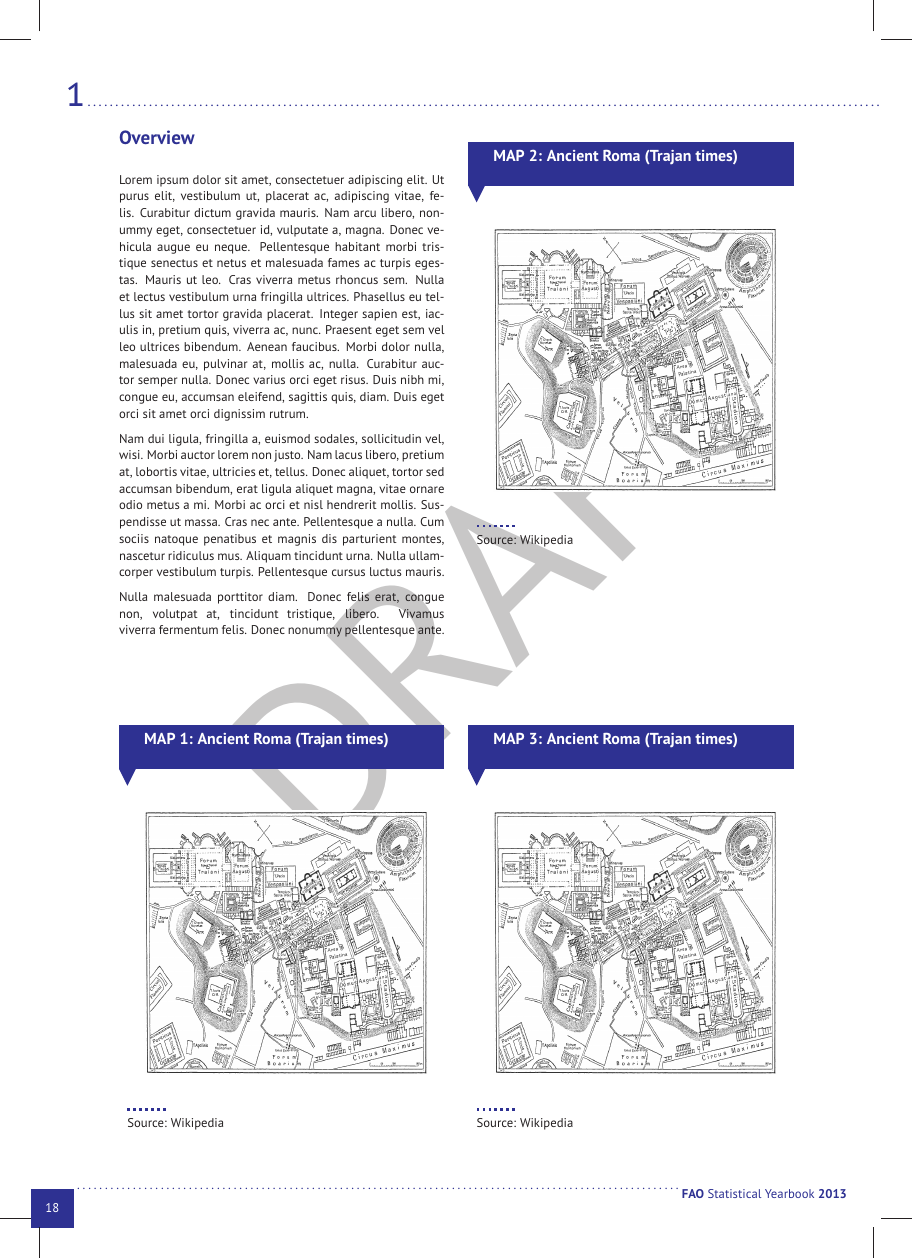
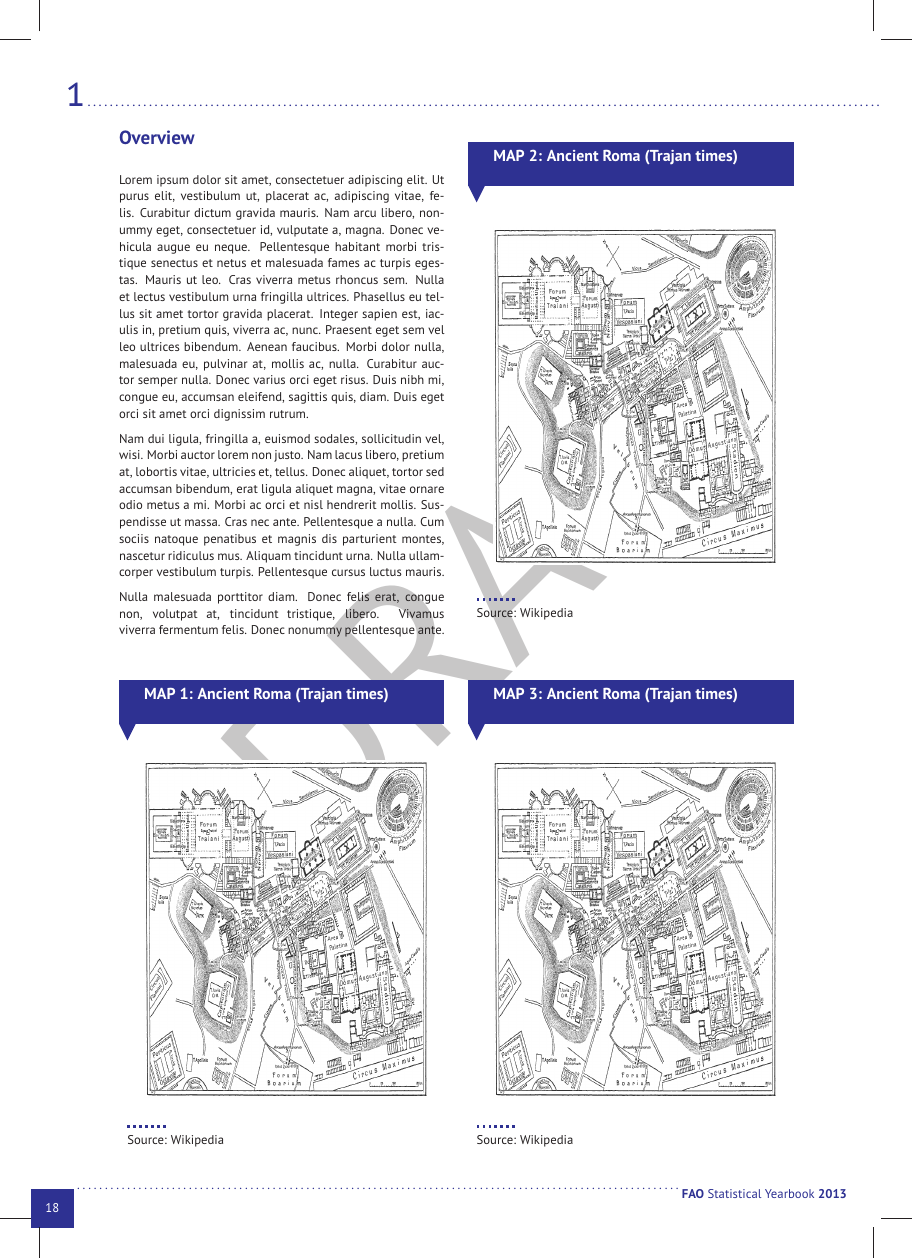
Before and after one commit to filippogheri/FAOSYBLaTeXpackage, a LaTeX document (faosample.tex, which reads faosyb.cls): page 17 of 52. The pictures show the PDF file faosample.pdf that the author committed with the source.

Commit message:
Corrected a bug with tall/big floats

```diff
--- a/faosyb.cls
+++ b/faosyb.cls
@@ -276,7 +276,7 @@
 \def\fao@partblobbottom#1#2{\expandafter\gdef\csname fao@blobend#1\endcsname{#2}}
 \gdef\@toc@ext@list{toc}
 \newlength\nf@vert@sep
-\setlength\nf@vert@sep{20mm}
+\setlength\nf@vert@sep{10mm}
 \newlength\nf@width
 \newlength\nf@height
 \newlength\nf@captionheight
@@ -351,7 +351,13 @@
   \fi
   \chartheight=
     \dimexpr(\nf@height-\nf@captionheight-\nf@sourceheight
-    -2\nf@margin-\nf@trianglebase-2\baselineskip)%
+    -2\nf@margin-\nf@trianglebase)%
+  \ifx\nf@size\tempB
+    \advance\chartheight by -2\baselineskip
+  \fi
+  \ifx\nf@size\tempT
+    \advance\chartheight by -2\baselineskip
+  \fi
   \chartwidth=\dimexpr(\nf@width-2\nf@margin-0.5\nf@trianglebase)%
   \nf@height=\dimexpr(\nf@height+\nf@topskip+\nf@bottomskip)%
   \global\setbox\nf@contentsbox
```
Also changed, not shown: chapter1.tex (+2 -2 lines), faosample.pdf, faosample2.pdf, faosample3.pdf, 2 other files.
